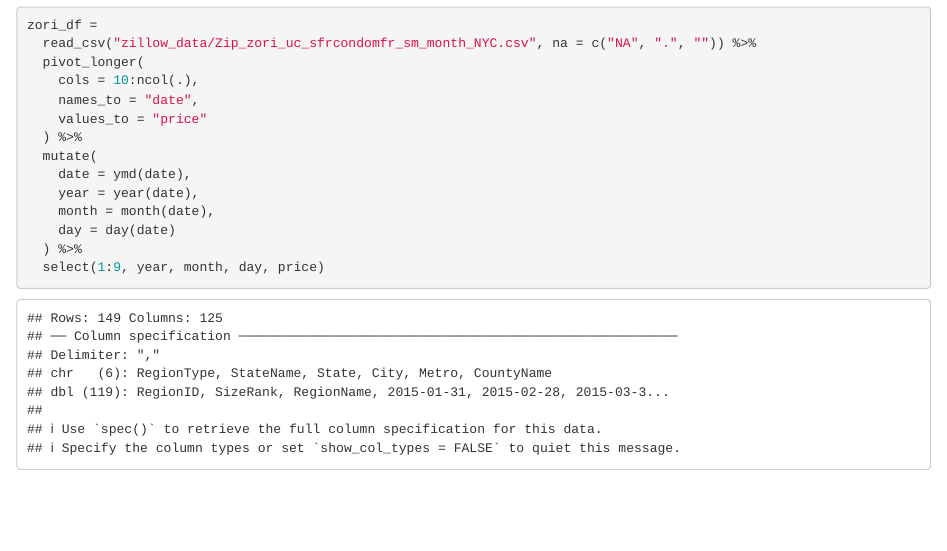
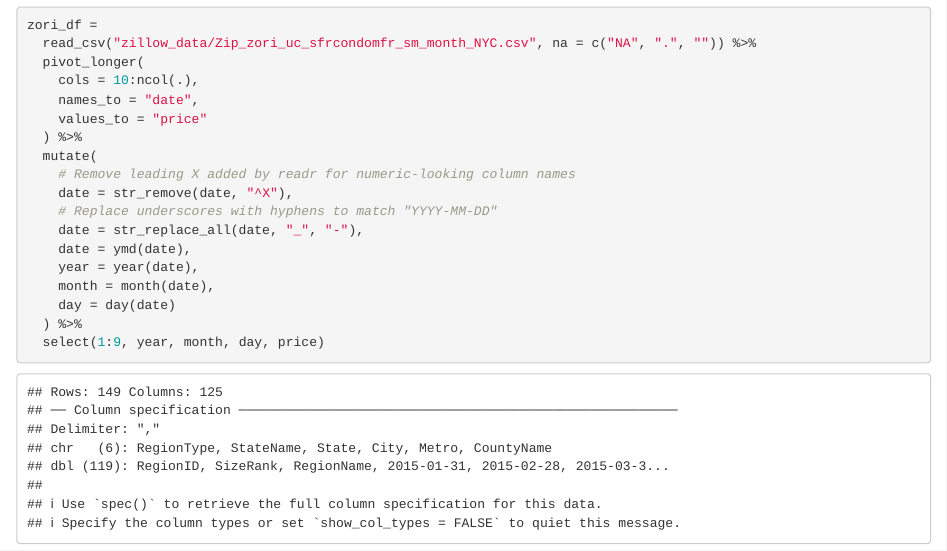
Before and after one commit to rachelenovick/p8105_hw2_ren2121, an R Markdown document (p8105_hw2_ren2121.Rmd): the page in a window 1100 px wide, from 4100 px down. The pictures show the output file p8105_hw2_ren2121.html that the author committed with the source, opened offline.

Commit message:
Making year, month, day, and price columns for the zori dataset to pivot longer.

```diff
--- a/p8105_hw2_ren2121.Rmd
+++ b/p8105_hw2_ren2121.Rmd
@@ -195,6 +195,10 @@ zori_df =
     values_to = "price"
   ) %>%
   mutate(
+    # Remove leading X added by readr for numeric-looking column names
+    date = str_remove(date, "^X"),
+    # Replace underscores with hyphens to match "YYYY-MM-DD"
+    date = str_replace_all(date, "_", "-"),
     date = ymd(date),
     year = year(date),
     month = month(date),
```
Also changed, not shown: p8105_hw2_ren2121.html.
